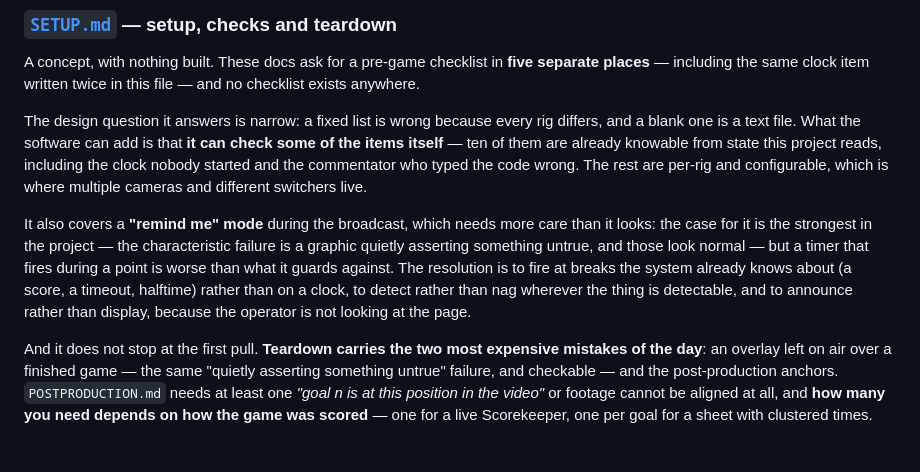
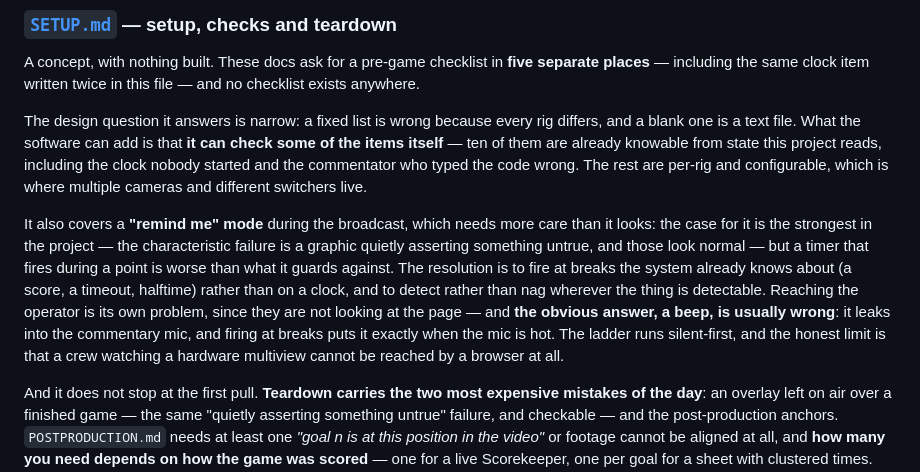
Before and after one commit to lsmith77/live-by-bula-broadcast, a Markdown page: docs/README.md, the part around the change. Drawn GitHub-style; blank space fills up the shorter version.

```diff
--- a/docs/README.md
+++ b/docs/README.md
@@ -130,7 +130,7 @@ A concept, with nothing built. These docs ask for a pre-game checklist in **five
 
 The design question it answers is narrow: a fixed list is wrong because every rig differs, and a blank one is a text file. What the software can add is that **it can check some of the items itself** — ten of them are already knowable from state this project reads, including the clock nobody started and the commentator who typed the code wrong. The rest are per-rig and configurable, which is where multiple cameras and different switchers live.
 
-It also covers a **"remind me" mode** during the broadcast, which needs more care than it looks: the case for it is the strongest in the project — the characteristic failure is a graphic quietly asserting something untrue, and those look normal — but a timer that fires during a point is worse than what it guards against. The resolution is to fire at breaks the system already knows about (a score, a timeout, halftime) rather than on a clock, to detect rather than nag wherever the thing is detectable, and to announce rather than display, because the operator is not looking at the page.
+It also covers a **"remind me" mode** during the broadcast, which needs more care than it looks: the case for it is the strongest in the project — the characteristic failure is a graphic quietly asserting something untrue, and those look normal — but a timer that fires during a point is worse than what it guards against. The resolution is to fire at breaks the system already knows about (a score, a timeout, halftime) rather than on a clock, and to detect rather than nag wherever the thing is detectable. Reaching the operator is its own problem, since they are not looking at the page — and **the obvious answer, a beep, is usually wrong**: it leaks into the commentary mic, and firing at breaks puts it exactly when the mic is hot. The ladder runs silent-first, and the honest limit is that a crew watching a hardware multiview cannot be reached by a browser at all.
 
 And it does not stop at the first pull. **Teardown carries the two most expensive mistakes of the day**: an overlay left on air over a finished game — the same "quietly asserting something untrue" failure, and checkable — and the post-production anchors. `POSTPRODUCTION.md` needs at least one *"goal n is at this position in the video"* or footage cannot be aligned at all, and **how many you need depends on how the game was scored** — one for a live Scorekeeper, one per goal for a sheet with clustered times. The software can work out which case you are in; the crew can only act on it before they leave.
 
```
Also changed, not shown: docs/SETUP.md (+26 -3 lines).
